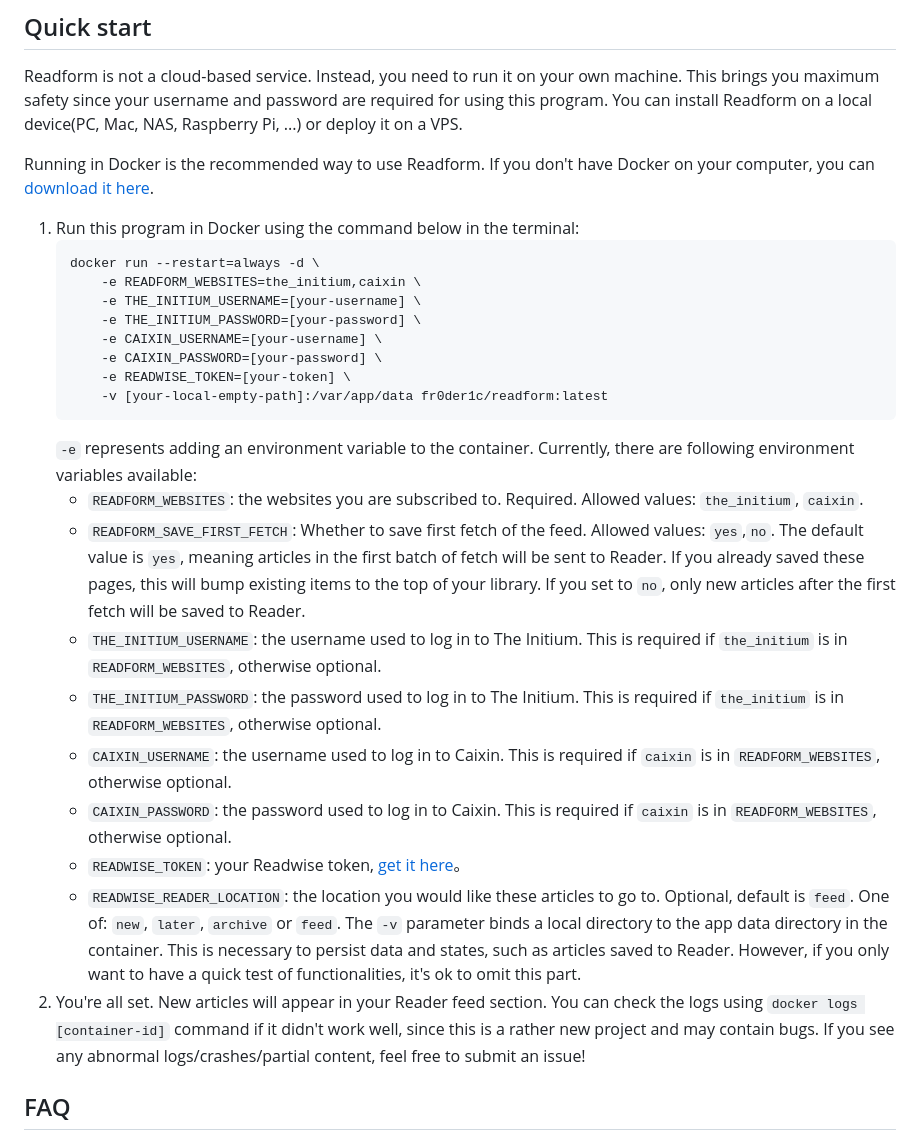
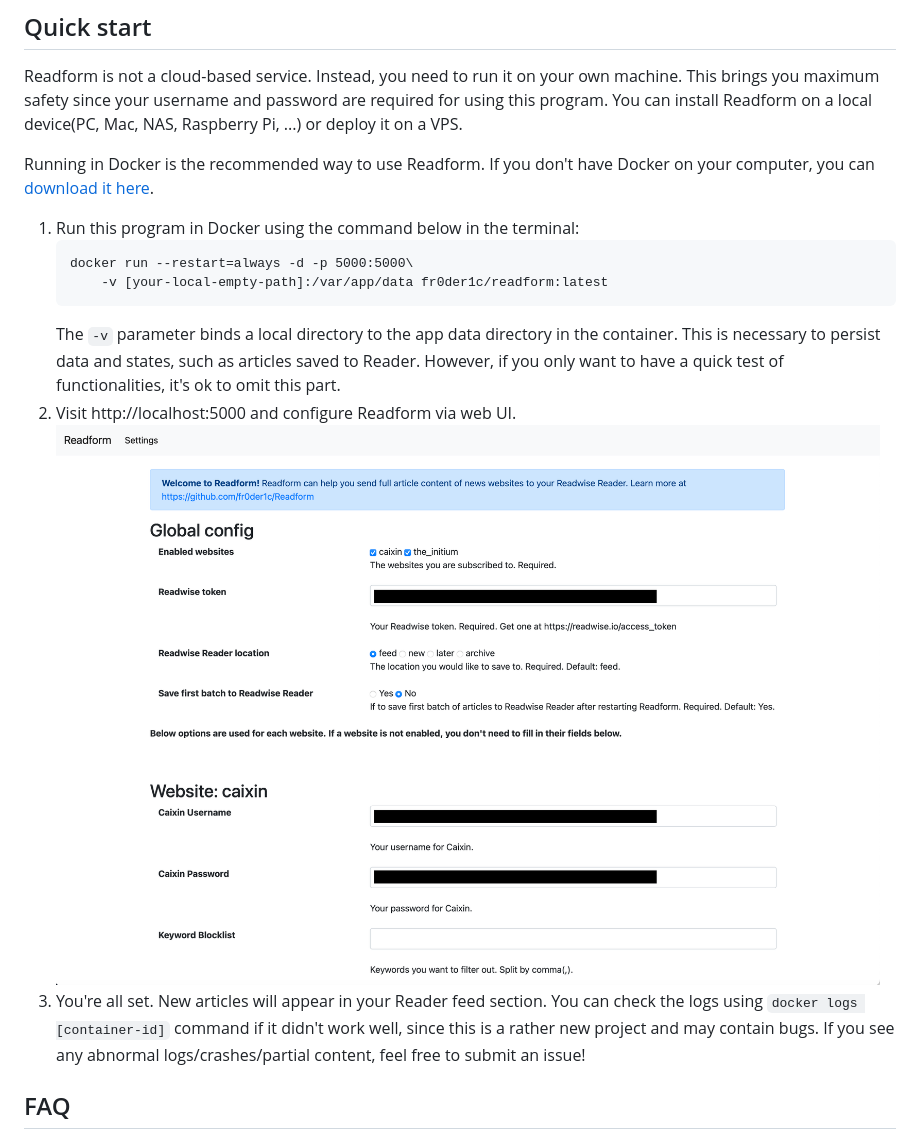
Before and after one commit to fr0der1c/Readform, a Markdown page: README.md, the part around the change. GitHub-like rendering; pictures changed too: screenshot.png (added).

````diff
--- a/README.md
+++ b/README.md
@@ -29,26 +29,13 @@ Running in Docker is the recommended way to use Readform. If you don't have Dock
 
 1. Run this program in Docker using the command below in the terminal:
     ```commandline
-    docker run --restart=always -d \
-        -e READFORM_WEBSITES=the_initium,caixin \
-        -e THE_INITIUM_USERNAME=[your-username] \
-        -e THE_INITIUM_PASSWORD=[your-password] \
-        -e CAIXIN_USERNAME=[your-username] \
-        -e CAIXIN_PASSWORD=[your-password] \
-        -e READWISE_TOKEN=[your-token] \
+    docker run --restart=always -d -p 5000:5000\
         -v [your-local-empty-path]:/var/app/data fr0der1c/readform:latest
     ```
-   `-e` represents adding an environment variable to the container. Currently, there are following environment variables available:
-   - `READFORM_WEBSITES`: the websites you are subscribed to. Required. Allowed values: `the_initium`, `caixin`.
-   - `READFORM_SAVE_FIRST_FETCH`: Whether to save first fetch of the feed. Allowed values: `yes`,`no`. The default value is `yes`, meaning articles in the first batch of fetch will be sent to Reader. If you already saved these pages, this will bump existing items to the top of your library. If you set to `no`, only new articles after the first fetch will be saved to Reader.
-   - `THE_INITIUM_USERNAME`: the username used to log in to The Initium. This is required if `the_initium` is in `READFORM_WEBSITES`, otherwise optional.
-   - `THE_INITIUM_PASSWORD`: the password used to log in to The Initium. This is required if `the_initium` is in `READFORM_WEBSITES`, otherwise optional.
-   - `CAIXIN_USERNAME`: the username used to log in to Caixin. This is required if `caixin` is in `READFORM_WEBSITES`, otherwise optional.
-   - `CAIXIN_PASSWORD`: the password used to log in to Caixin. This is required if `caixin` is in `READFORM_WEBSITES`, otherwise optional.
-   - `READWISE_TOKEN`: your Readwise token, [get it here](https://readwise.io/access_token)。
-   - `READWISE_READER_LOCATION`: the location you would like these articles to go to. Optional, default is `feed`. One of: `new`, `later`, `archive` or `feed`.
    The `-v` parameter binds a local directory to the app data directory in the container. This is necessary to persist data and states, such as articles saved to Reader. However, if you only want to have a quick test of functionalities, it's ok to omit this part.
-2. You're all set. New articles will appear in your Reader feed section. You can check the logs using `docker logs [container-id]` command if it didn't work well, since this is a rather new project and may contain bugs. If you see any abnormal logs/crashes/partial content, feel free to submit an issue!
+2. Visit http://localhost:5000 and configure Readform via web UI.
+   ![Readform screenshot](./screenshot.png)
+3. You're all set. New articles will appear in your Reader feed section. You can check the logs using `docker logs [container-id]` command if it didn't work well, since this is a rather new project and may contain bugs. If you see any abnormal logs/crashes/partial content, feel free to submit an issue!
 
 ## FAQ
 ### Is a subscription required for using this program?
````
Also changed, not shown: README_ZH.md (+4 -17 lines), 1 other file.
